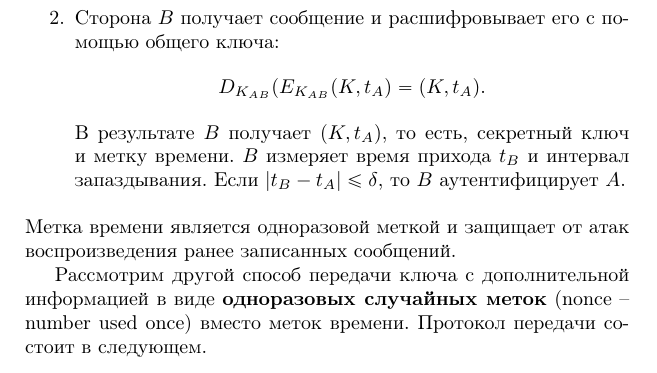
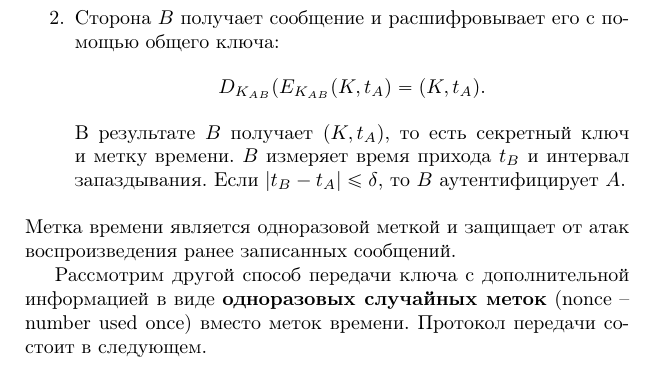
Before and after one commit to vlsergey/infosec, a LaTeX book (Information Security.tex): part of page 123 of 266, cut so that both start at the same text. Compiled offline with pdfLaTeX.

Commit message:
Update Information Security.tex
В данном контексте "то есть" просто союз, после него запятая не нужна.

```diff
--- a/Information Security.tex
+++ b/Information Security.tex
@@ -357,7 +357,7 @@
             \[ A \rightarrow B: ~ E_{K_{AB}}(K, t_A). \]
     \item Сторона $B$ получает сообщение и расшифровывает его с помощью общего ключа:
             \[ D_{K_{AB}}( E_{K_{AB}}( K, t_A) = (K, t_A). \]
-        В результате $B$ получает $(K, t_A)$, то есть, секретный ключ и метку времени. $B$ измеряет время прихода $t_B$ и интервал запаздывания. Если $|t_B - t_A| \le \delta$, то $B$ аутентифицирует $A$.
+        В результате $B$ получает $(K, t_A)$, то есть секретный ключ и метку времени. $B$ измеряет время прихода $t_B$ и интервал запаздывания. Если $|t_B - t_A| \le \delta$, то $B$ аутентифицирует $A$.
 \end{enumerate}
 Метка времени является одноразовой меткой и защищает от атак воспроизведения ранее записанных сообщений.
 
```
